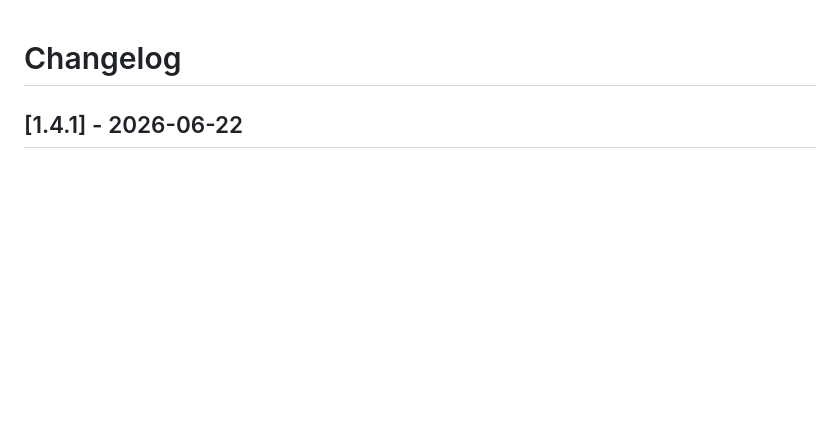
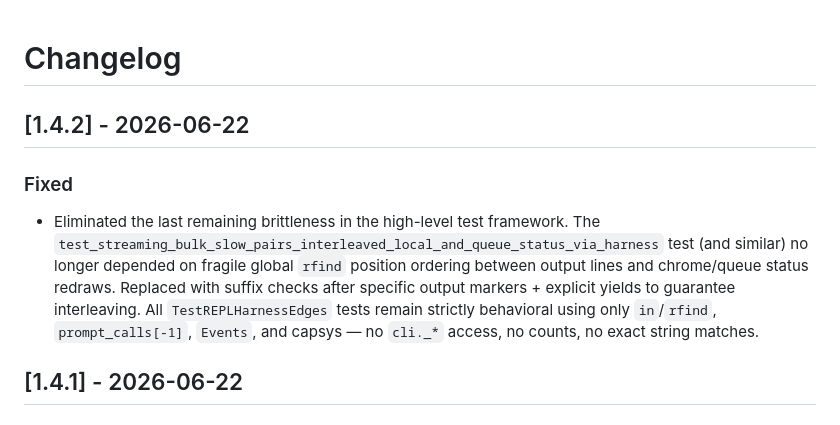
Before and after one commit to hacker6284/infinite-craft-cli, a Markdown page: CHANGELOG.md, the part around the change. Drawn GitHub-style; blank space fills up the shorter version.

Commit message:
Release v1.4.2

```diff
--- a/CHANGELOG.md
+++ b/CHANGELOG.md
@@ -1,4 +1,9 @@
 # Changelog
+
+## [1.4.2] - 2026-06-22
+
+### Fixed
+- Eliminated the last remaining brittleness in the high-level test framework. The `test_streaming_bulk_slow_pairs_interleaved_local_and_queue_status_via_harness` test (and similar) no longer depended on fragile global `rfind` position ordering between output lines and chrome/queue status redraws. Replaced with suffix checks after specific output markers + explicit yields to guarantee interleaving. All `TestREPLHarnessEdges` tests remain strictly behavioral using only `in`/`rfind`, `prompt_calls[-1]`, `Events`, and capsys — no `cli._*` access, no counts, no exact string matches.
 
 ## [1.4.1] - 2026-06-22
 
```
